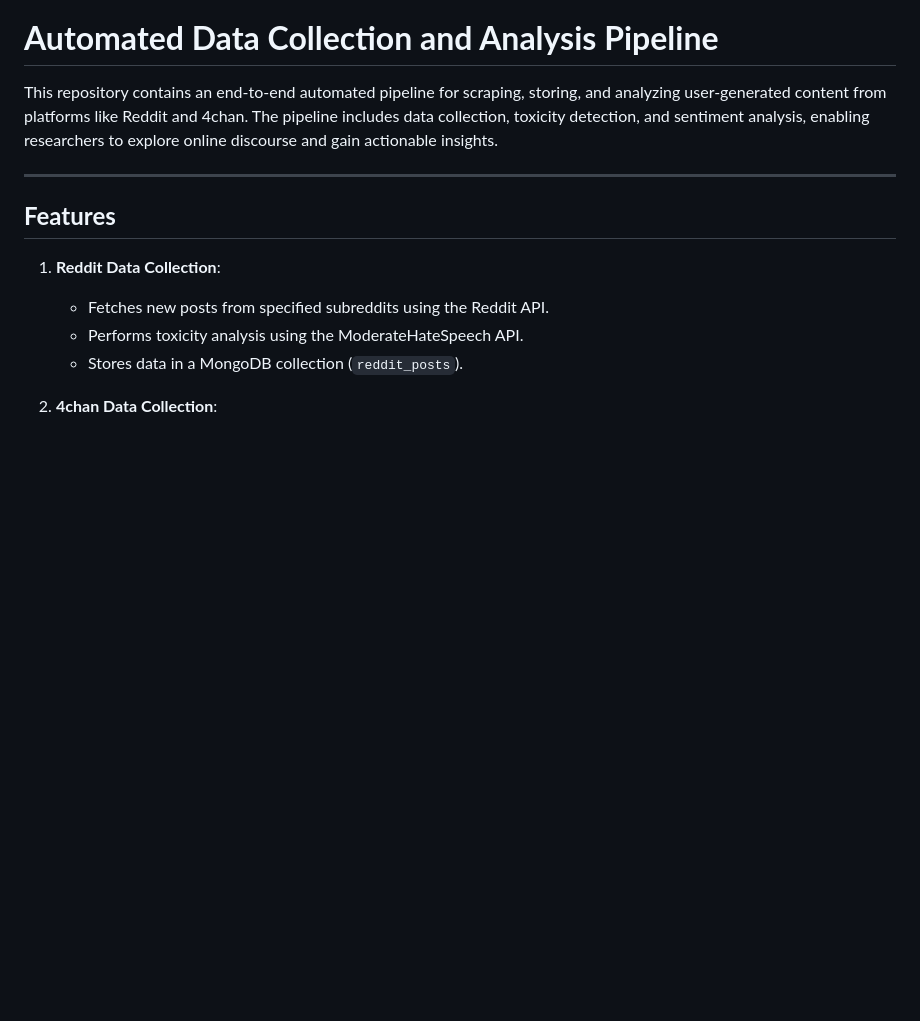
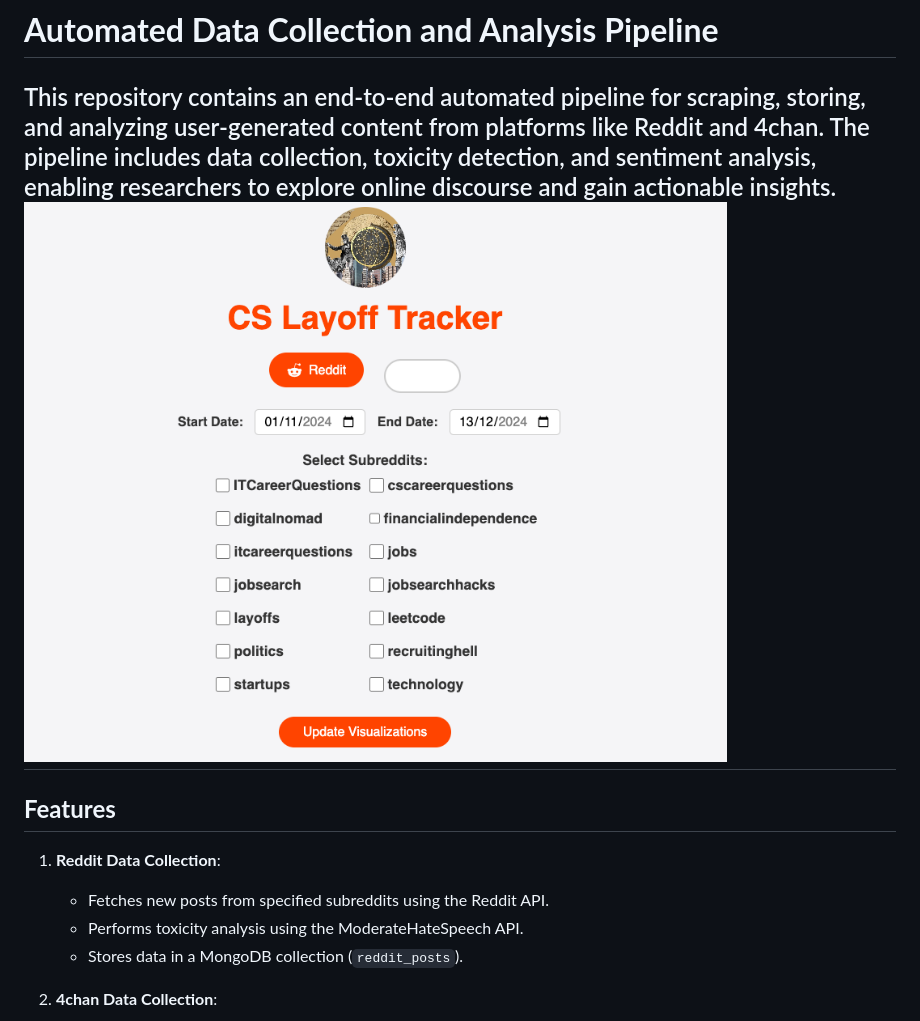
Before and after one commit to ron103/industry-specific-layoff-tracker, a Markdown page: README.md, the part around the change. Drawn GitHub-style; blank space fills up the shorter version.

```diff
--- a/README.md
+++ b/README.md
@@ -1,7 +1,7 @@
 # **Automated Data Collection and Analysis Pipeline**
 
 This repository contains an end-to-end automated pipeline for scraping, storing, and analyzing user-generated content from platforms like Reddit and 4chan. The pipeline includes data collection, toxicity detection, and sentiment analysis, enabling researchers to explore online discourse and gain actionable insights.
-
+![webpage](webpage.png)
 ---
 
 
```
